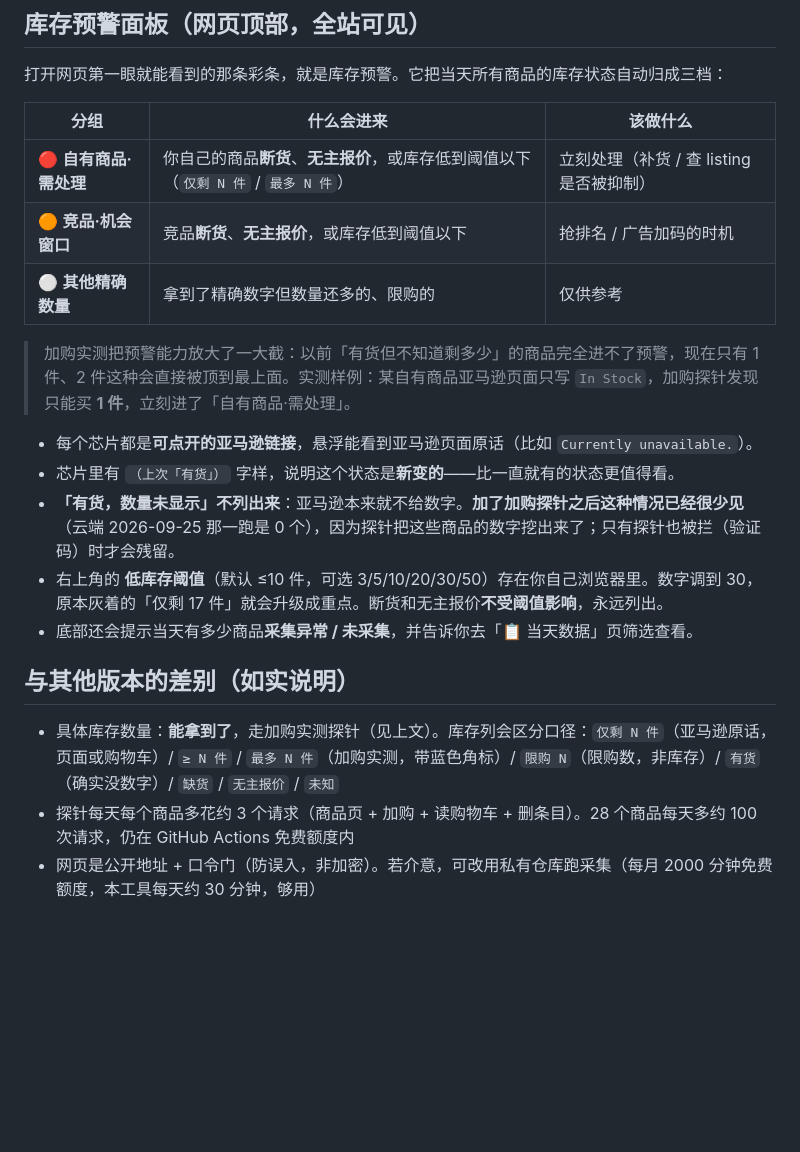
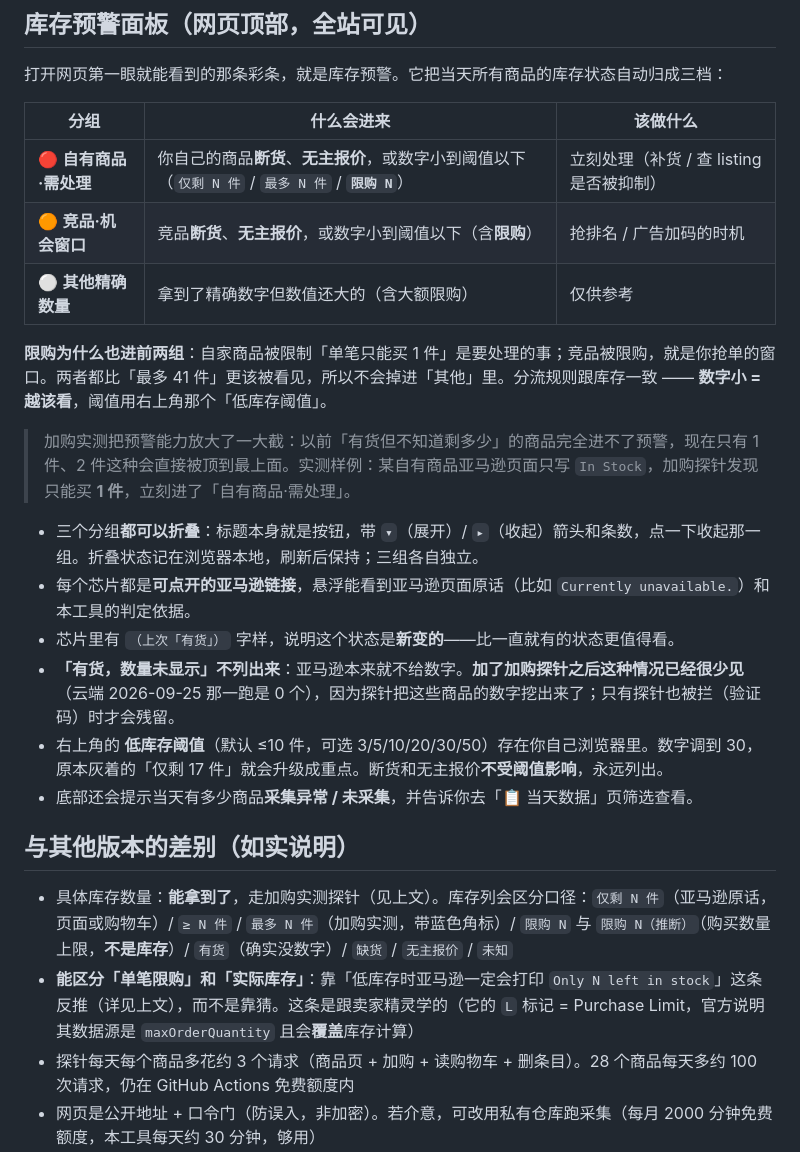
Before and after one commit to ronxinme/AMZ-, a Markdown page: README.md, the part around the change. Drawn GitHub-style; blank space fills up the shorter version.

Commit message:
更新：README.md

```diff
--- a/README.md
+++ b/README.md
@@ -303,13 +303,16 @@ GitHub Actions 的出口 IP 是数据中心 IP，亚马逊可能弹验证码；
 
 | 分组 | 什么会进来 | 该做什么 |
 |---|---|---|
-| 🔴 **自有商品·需处理** | 你自己的商品**断货**、**无主报价**，或库存低到阈值以下（`仅剩 N 件` / `最多 N 件`） | 立刻处理（补货 / 查 listing 是否被抑制） |
-| 🟠 **竞品·机会窗口** | 竞品**断货**、**无主报价**，或库存低到阈值以下 | 抢排名 / 广告加码的时机 |
-| ⚪ **其他精确数量** | 拿到了精确数字但数量还多的、限购的 | 仅供参考 |
+| 🔴 **自有商品·需处理** | 你自己的商品**断货**、**无主报价**，或数字小到阈值以下（`仅剩 N 件` / `最多 N 件` / **`限购 N`**） | 立刻处理（补货 / 查 listing 是否被抑制） |
+| 🟠 **竞品·机会窗口** | 竞品**断货**、**无主报价**，或数字小到阈值以下（含**限购**） | 抢排名 / 广告加码的时机 |
+| ⚪ **其他精确数量** | 拿到了精确数字但数值还大的（含大额限购） | 仅供参考 |
+
+**限购为什么也进前两组**：自家商品被限制「单笔只能买 1 件」是要处理的事；竞品被限购，就是你抢单的窗口。两者都比「最多 41 件」更该被看见，所以不会掉进「其他」里。分流规则跟库存一致 —— **数字小 = 越该看**，阈值用右上角那个「低库存阈值」。
 
 > 加购实测把预警能力放大了一大截：以前「有货但不知道剩多少」的商品完全进不了预警，现在只有 1 件、2 件这种会直接被顶到最上面。实测样例：某自有商品亚马逊页面只写 `In Stock`，加购探针发现只能买 **1 件**，立刻进了「自有商品·需处理」。
 
-- 每个芯片都是**可点开的亚马逊链接**，悬浮能看到亚马逊页面原话（比如 `Currently unavailable.`）。
+- 三个分组**都可以折叠**：标题本身就是按钮，带 `▾`（展开）/ `▸`（收起）箭头和条数，点一下收起那一组。折叠状态记在浏览器本地，刷新后保持；三组各自独立。
+- 每个芯片都是**可点开的亚马逊链接**，悬浮能看到亚马逊页面原话（比如 `Currently unavailable.`）和本工具的判定依据。
 - 芯片里有 `（上次「有货」）` 字样，说明这个状态是**新变的**——比一直就有的状态更值得看。
 - **「有货，数量未显示」不列出来**：亚马逊本来就不给数字。**加了加购探针之后这种情况已经很少见**（云端 2026-09-25 那一跑是 0 个），因为探针把这些商品的数字挖出来了；只有探针也被拦（验证码）时才会残留。
 - 右上角的 **低库存阈值**（默认 ≤10 件，可选 3/5/10/20/30/50）存在你自己浏览器里。数字调到 30，原本灰着的「仅剩 17 件」就会升级成重点。断货和无主报价**不受阈值影响**，永远列出。
@@ -317,7 +320,8 @@ GitHub Actions 的出口 IP 是数据中心 IP，亚马逊可能弹验证码；
 
 ## 与其他版本的差别（如实说明）
 
-- 具体库存数量：**能拿到了**，走加购实测探针（见上文）。库存列会区分口径：`仅剩 N 件`（亚马逊原话，页面或购物车）/ `≥ N 件` / `最多 N 件`（加购实测，带蓝色角标）/ `限购 N`（限购数，非库存）/ `有货`（确实没数字）/ `缺货` / `无主报价` / `未知`
+- 具体库存数量：**能拿到了**，走加购实测探针（见上文）。库存列会区分口径：`仅剩 N 件`（亚马逊原话，页面或购物车）/ `≥ N 件` / `最多 N 件`（加购实测，带蓝色角标）/ `限购 N` 与 `限购 N（推断）`（购买数量上限，**不是库存**）/ `有货`（确实没数字）/ `缺货` / `无主报价` / `未知`
+- **能区分「单笔限购」和「实际库存」**：靠「低库存时亚马逊一定会打印 `Only N left in stock`」这条反推（详见上文），而不是靠猜。这条是跟卖家精灵学的（它的 `L` 标记 = Purchase Limit，官方说明其数据源是 `maxOrderQuantity` 且会**覆盖**库存计算）
 - 探针每天每个商品多花约 3 个请求（商品页 + 加购 + 读购物车 + 删条目）。28 个商品每天多约 100 次请求，仍在 GitHub Actions 免费额度内
 - 网页是公开地址 + 口令门（防误入，非加密）。若介意，可改用私有仓库跑采集（每月 2000 分钟免费额度，本工具每天约 30 分钟，够用）
 - GitHub Actions 的定时在高峰期可能延迟几分钟到十几分钟，属正常现象
```
